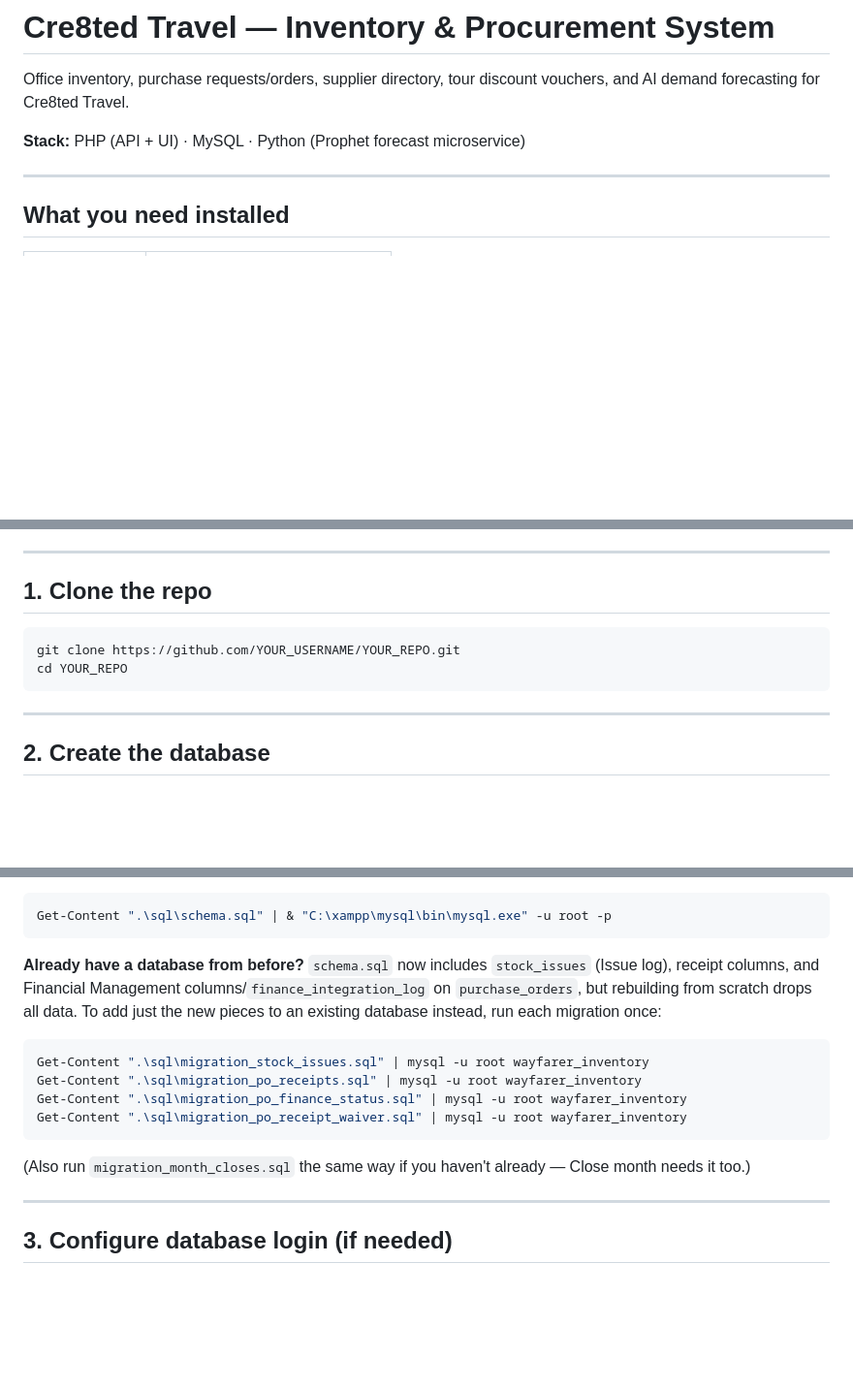
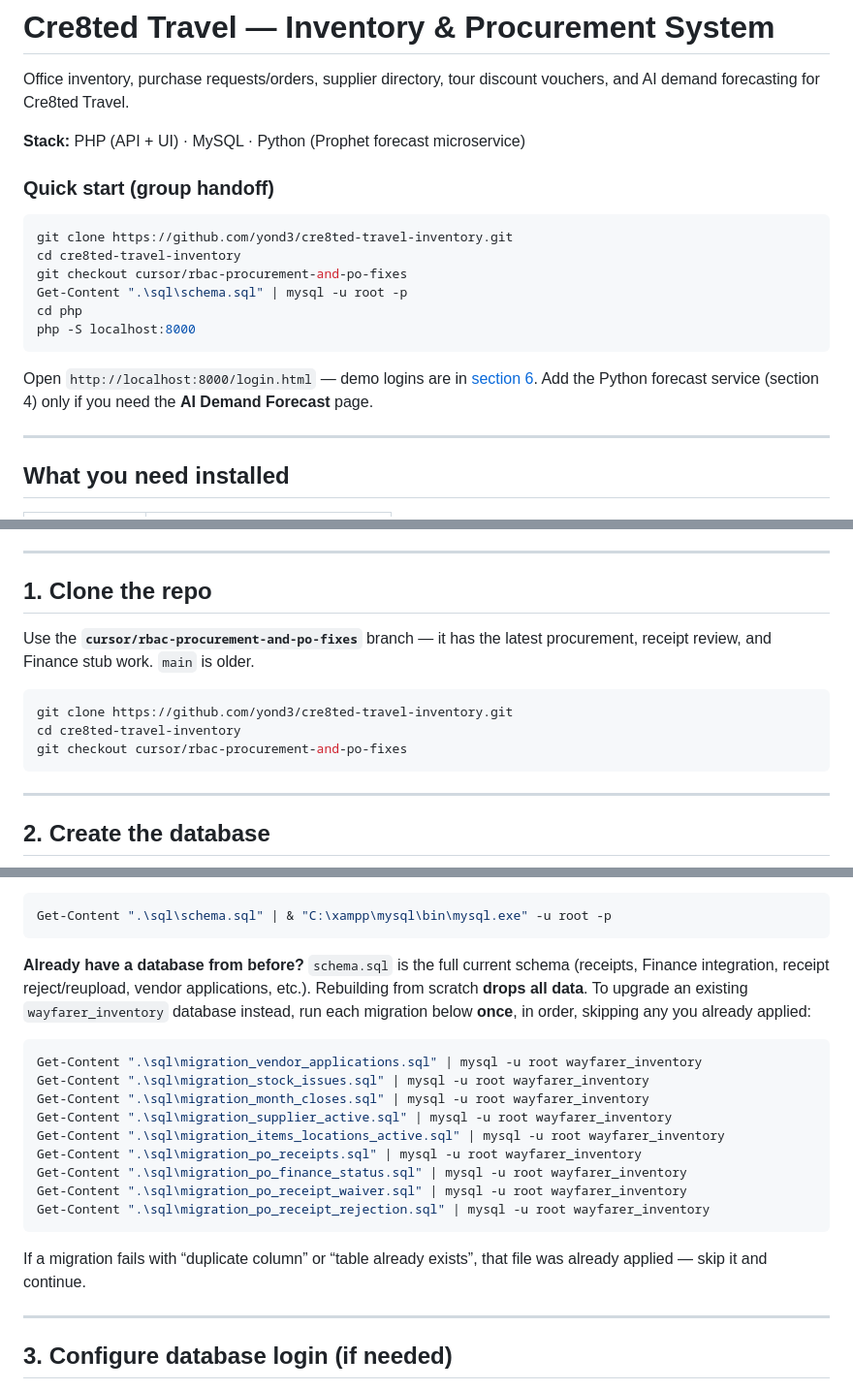
Before and after one commit to yond3/cre8ted-travel-inventory, a Markdown page: README.md, 3 parts joined by grey strips. Shown at 97% size. GitHub-like rendering; blank space fills up the shorter version.

Commit message:
Update README for group handoff with clone URL, branch, and migrations.
Add a quick-start path, the real GitHub repo, checkout instructions for the feature branch, the full migration list, and a Prophet/Python version note.

Co-authored-by: Cursor <cursoragent@cursor.com>

````diff
--- a/README.md
+++ b/README.md
@@ -3,6 +3,19 @@
 Office inventory, purchase requests/orders, supplier directory, tour discount vouchers, and AI demand forecasting for Cre8ted Travel.
 
 **Stack:** PHP (API + UI) · MySQL · Python (Prophet forecast microservice)
+
+### Quick start (group handoff)
+
+```powershell
+git clone https://github.com/yond3/cre8ted-travel-inventory.git
+cd cre8ted-travel-inventory
+git checkout cursor/rbac-procurement-and-po-fixes
+Get-Content ".\sql\schema.sql" | mysql -u root -p
+cd php
+php -S localhost:8000
+```
+
+Open `http://localhost:8000/login.html` — demo logins are in [section 6](#6-open-in-browser). Add the Python forecast service (section 4) only if you need the **AI Demand Forecast** page.
 
 ---
 
@@ -20,9 +33,12 @@ Windows: [XAMPP](https://www.apachefriends.org/) is fine for PHP. Use its PHP pa
 
 ## 1. Clone the repo
 
+Use the **`cursor/rbac-procurement-and-po-fixes`** branch — it has the latest procurement, receipt review, and Finance stub work. `main` is older.
+
 ```powershell
-git clone https://github.com/YOUR_USERNAME/YOUR_REPO.git
-cd YOUR_REPO
+git clone https://github.com/yond3/cre8ted-travel-inventory.git
+cd cre8ted-travel-inventory
+git checkout cursor/rbac-procurement-and-po-fixes
 ```
 
 ---
@@ -43,16 +59,21 @@ If MySQL is not on your PATH, use the full path, for example:
 Get-Content ".\sql\schema.sql" | & "C:\xampp\mysql\bin\mysql.exe" -u root -p
 ```
 
-**Already have a database from before?** `schema.sql` now includes `stock_issues` (Issue log), receipt columns, and Financial Management columns/`finance_integration_log` on `purchase_orders`, but rebuilding from scratch drops all data. To add just the new pieces to an existing database instead, run each migration once:
+**Already have a database from before?** `schema.sql` is the full current schema (receipts, Finance integration, receipt reject/reupload, vendor applications, etc.). Rebuilding from scratch **drops all data**. To upgrade an existing `wayfarer_inventory` database instead, run each migration below **once**, in order, skipping any you already applied:
 
 ```powershell
+Get-Content ".\sql\migration_vendor_applications.sql" | mysql -u root wayfarer_inventory
 Get-Content ".\sql\migration_stock_issues.sql" | mysql -u root wayfarer_inventory
+Get-Content ".\sql\migration_month_closes.sql" | mysql -u root wayfarer_inventory
+Get-Content ".\sql\migration_supplier_active.sql" | mysql -u root wayfarer_inventory
+Get-Content ".\sql\migration_items_locations_active.sql" | mysql -u root wayfarer_inventory
 Get-Content ".\sql\migration_po_receipts.sql" | mysql -u root wayfarer_inventory
 Get-Content ".\sql\migration_po_finance_status.sql" | mysql -u root wayfarer_inventory
 Get-Content ".\sql\migration_po_receipt_waiver.sql" | mysql -u root wayfarer_inventory
+Get-Content ".\sql\migration_po_receipt_rejection.sql" | mysql -u root wayfarer_inventory
 ```
 
-(Also run `migration_month_closes.sql` the same way if you haven't already — Close month needs it too.)
+If a migration fails with “duplicate column” or “table already exists”, that file was already applied — skip it and continue.
 
 ---
 
````
Also changed, not shown: other parts of README.md (+2 -0 lines).
